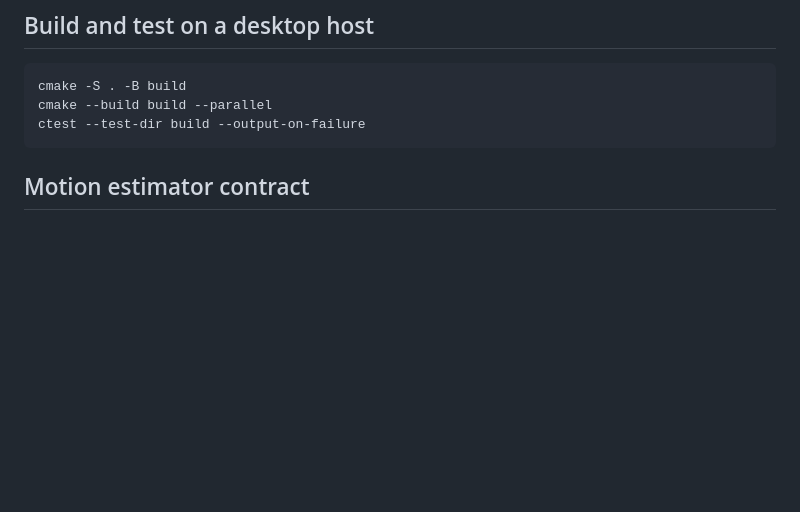
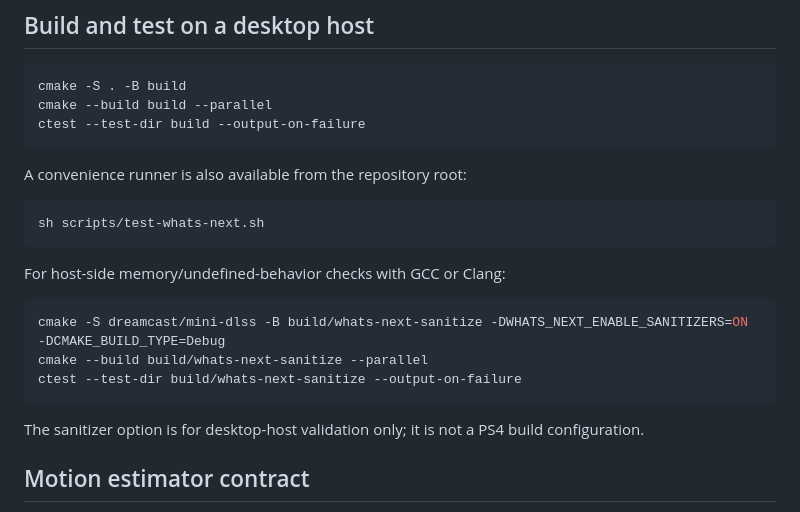
Before and after one commit to sultanxan222222-sudo/Tim, a Markdown page: dreamcast/mini-dlss/README.md, the part around the change. Drawn GitHub-style; blank space fills up the shorter version.

Commit message:
docs: document host test runner and sanitizer configuration

````diff
--- a/dreamcast/mini-dlss/README.md
+++ b/dreamcast/mini-dlss/README.md
@@ -18,6 +18,22 @@ cmake -S . -B build
 cmake --build build --parallel
 ctest --test-dir build --output-on-failure
 ```
+
+A convenience runner is also available from the repository root:
+
+```sh
+sh scripts/test-whats-next.sh
+```
+
+For host-side memory/undefined-behavior checks with GCC or Clang:
+
+```sh
+cmake -S dreamcast/mini-dlss -B build/whats-next-sanitize -DWHATS_NEXT_ENABLE_SANITIZERS=ON -DCMAKE_BUILD_TYPE=Debug
+cmake --build build/whats-next-sanitize --parallel
+ctest --test-dir build/whats-next-sanitize --output-on-failure
+```
+
+The sanitizer option is for desktop-host validation only; it is not a PS4 build configuration.
 
 ## Motion estimator contract
 
````
